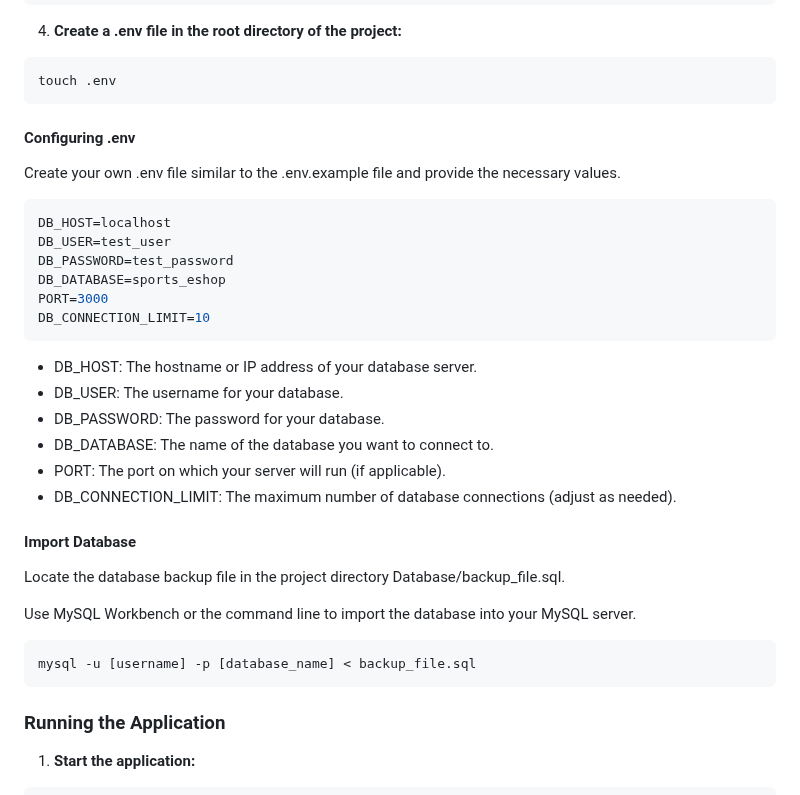
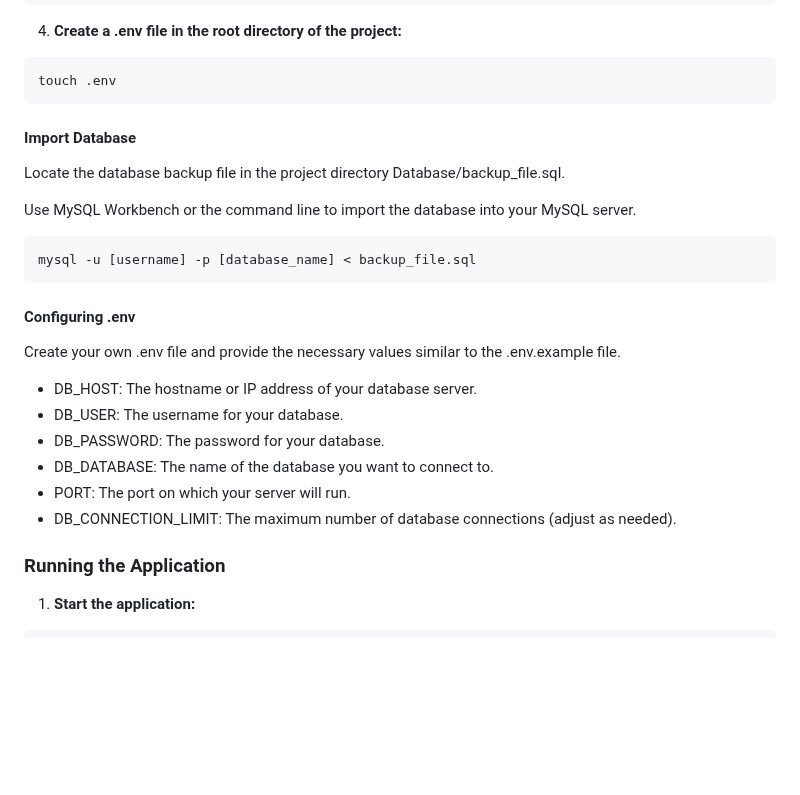
Before and after one commit to MelinaMoraiti/Athletics-eShop, a Markdown page: README.md, the part around the change. Drawn GitHub-style; blank space fills up the shorter version.

````diff
--- a/README.md
+++ b/README.md
@@ -79,26 +79,6 @@ Here are some screenshots from the Athletics eShop application:
   ```bash
   touch .env
 ```
-
-#### Configuring .env
-
-Create your own .env file similar to the .env.example file and provide the necessary values.
-
-``` bash
-DB_HOST=localhost
-DB_USER=test_user
-DB_PASSWORD=test_password
-DB_DATABASE=sports_eshop
-PORT=3000
-DB_CONNECTION_LIMIT=10
-```
-- DB_HOST: The hostname or IP address of your database server.
-- DB_USER: The username for your database.
-- DB_PASSWORD: The password for your database.
-- DB_DATABASE: The name of the database you want to connect to.
-- PORT: The port on which your server will run (if applicable).
-- DB_CONNECTION_LIMIT: The maximum number of database connections (adjust as needed).
-
 #### Import Database
 
 Locate the database backup file in the project directory Database/backup_file.sql.
@@ -107,6 +87,18 @@ Use MySQL Workbench or the command line to import the database into your MySQL s
 ```bash
 mysql -u [username] -p [database_name] < backup_file.sql
 ```
+
+#### Configuring .env
+
+Create your own .env file and provide the necessary values similar to the .env.example file.
+
+- DB_HOST: The hostname or IP address of your database server.
+- DB_USER: The username for your database.
+- DB_PASSWORD: The password for your database.
+- DB_DATABASE: The name of the database you want to connect to.
+- PORT: The port on which your server will run.
+- DB_CONNECTION_LIMIT: The maximum number of database connections (adjust as needed).
+
 ### Running the Application
 1. **Start the application:**
   ```bash
````
